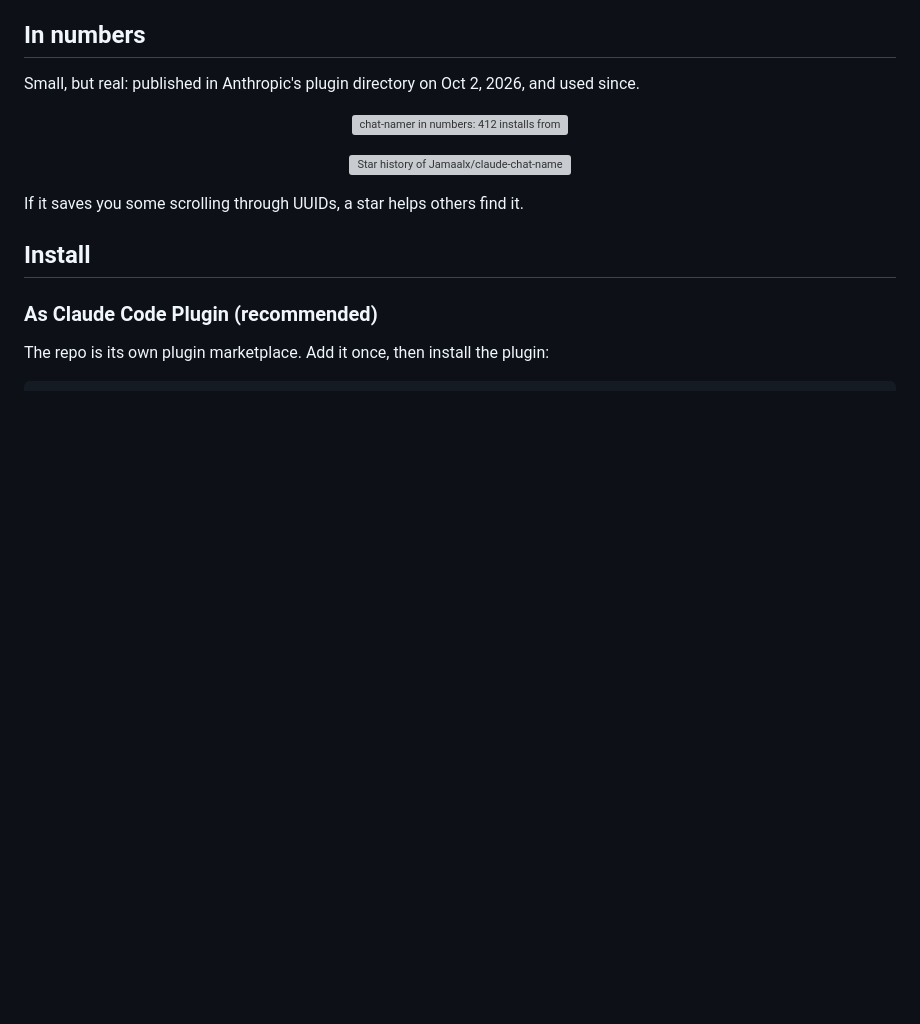
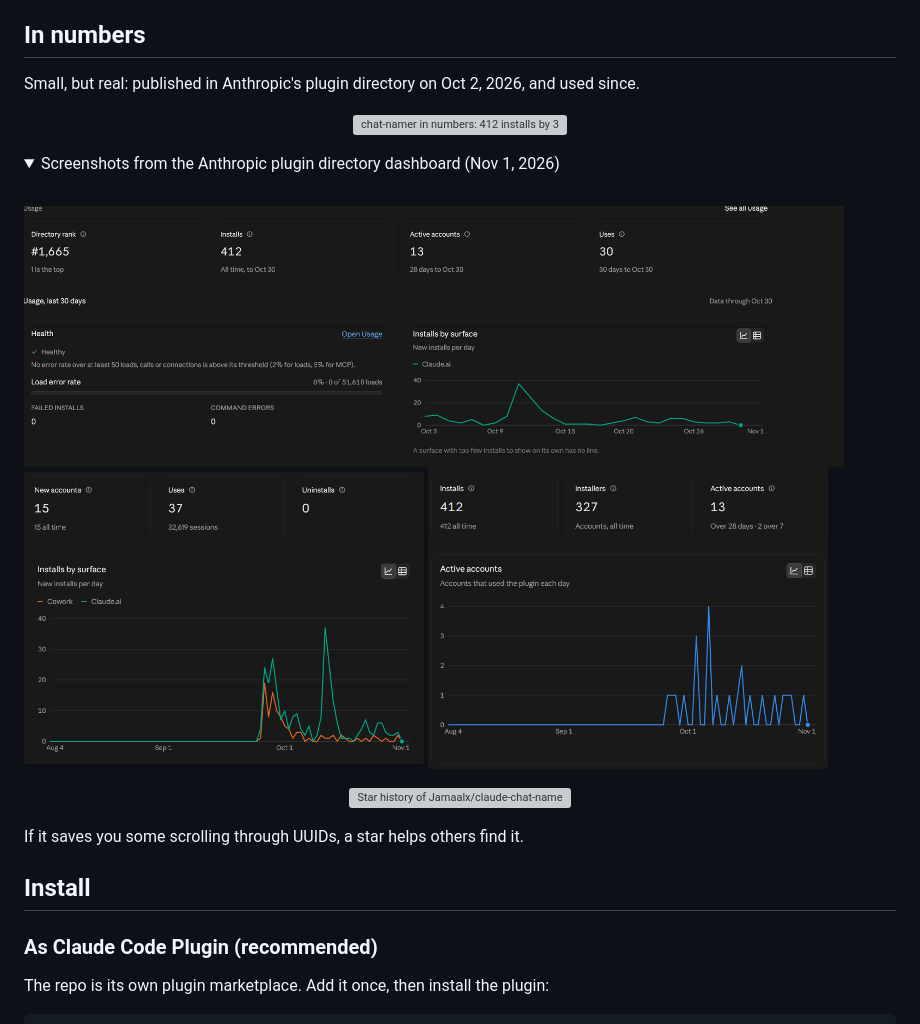
Before and after one commit to Jamaalx/claude-chat-namer, a Markdown page: README.md, the part around the change. Rendered like a GitHub page; pictures changed too: docs/directory/active-accounts.png (added), docs/directory/installs-by-surface.png (added), docs/directory/usage-overview.png (added); folded sections open; blank space fills up the shorter version; grey boxes are pictures that could not be loaded.

Commit message:
docs: directory dashboard screenshots, 327 accounts and 0 uninstalls in the stats card
Co-Authored-By: Claude Opus 5.5 <noreply@anthropic.com>

```diff
--- a/README.md
+++ b/README.md
@@ -16,7 +16,18 @@ Claude Code stores conversations as UUID-named `.jsonl` files. This plugin names
 
 Small, but real: published in Anthropic's plugin directory on Oct 2, 2026, and used since.
 
-<p align="center"><img src="docs/stats.svg" alt="chat-namer in numbers: 412 installs from the Anthropic plugin directory, 51,610 loads with 0 errors, 13 active accounts in the last 28 days, 233 npm downloads" width="820"></p>
+<p align="center"><img src="docs/stats.svg" alt="chat-namer in numbers: 412 installs by 327 accounts from the Anthropic plugin directory, 51,610 loads with 0 errors, 13 active accounts in the last 28 days, 0 uninstalls, 233 npm downloads" width="820"></p>
+
+<details>
+<summary>Screenshots from the Anthropic plugin directory dashboard (Nov 1, 2026)</summary>
+
+<br>
+
+<img src="docs/directory/usage-overview.png" alt="Directory usage: rank 1,665, 412 installs, 13 active accounts, 30 uses, 0% load error rate over 51,610 loads, new installs per day on Claude.ai" width="820">
+
+<img src="docs/directory/installs-by-surface.png" alt="New installs per day by surface, Claude.ai and Cowork, since late September" width="400"> <img src="docs/directory/active-accounts.png" alt="Accounts that used the plugin each day, since late September" width="400">
+
+</details>
 
 <p align="center">
   <a href="https://star-history.com/#Jamaalx/claude-chat-namer&Date">
```
Also changed, not shown: 1 other file.
